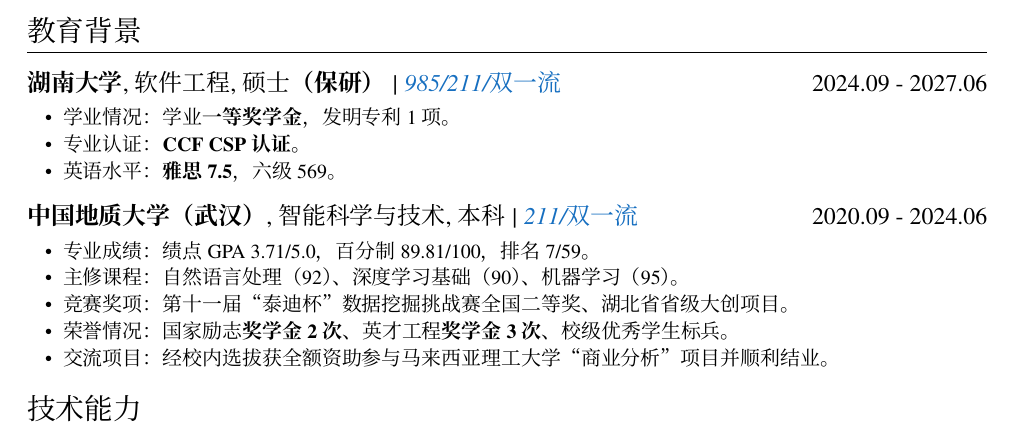
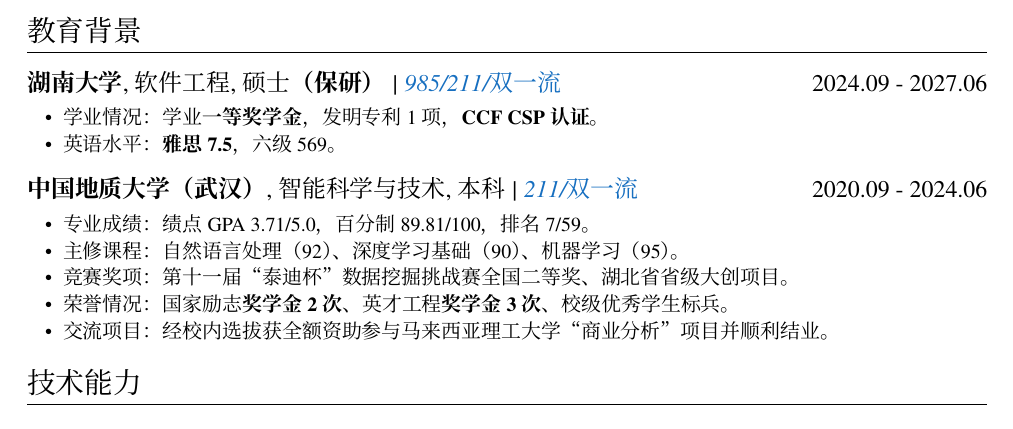
Before and after one commit to lucky-Coconutye/yzy-resume, a LaTeX CV (resume-zh_CN.tex): part of page 1 of 2, cut so that both start at the same text. Compiled offline with XeLaTeX; a missing font is replaced by an installed copy or a similar font.

Commit message:
Merge CCF CSP into academic line

```diff
--- a/resume-zh_CN.tex
+++ b/resume-zh_CN.tex
@@ -40,8 +40,7 @@
 \section{教育背景}
 \datedsubsection{\textbf{湖南大学}, 软件工程, \textit{硕士\textbf{（保研）} | \textcolor{RoyalBlue}{985/211/双一流}}}{2024.09 - 2027.06}
 \begin{itemize}
-  \item 学业情况：学业\textbf{一等奖学金}，发明专利 1 项。
-  \item 专业认证：\textbf{CCF CSP 认证}。
+  \item 学业情况：学业\textbf{一等奖学金}，发明专利 1 项，\textbf{CCF CSP 认证}。
   \item 英语水平：\textbf{雅思 7.5}，六级 569。
 \end{itemize}
 
```
